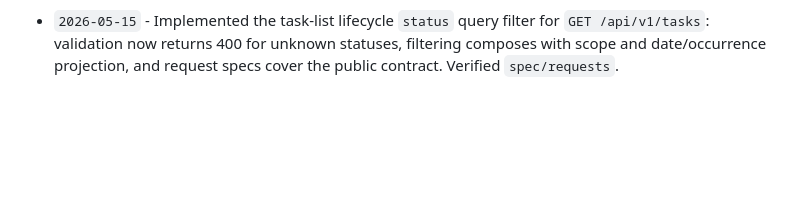
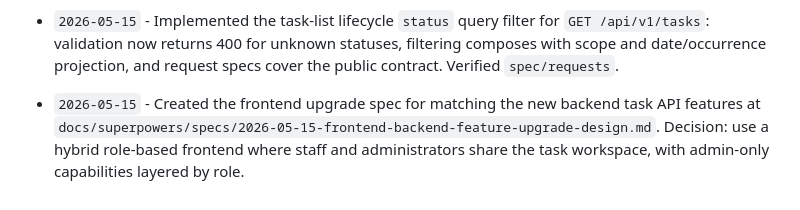
Before and after one commit to Daaarin/medod_test, a Markdown page: HISTORY.md, the part around the change. Drawn GitHub-style; blank space fills up the shorter version.

Commit message:
Add frontend backend feature upgrade spec

```diff
--- a/HISTORY.md
+++ b/HISTORY.md
@@ -57,3 +57,4 @@ Format for entries:
 - `2026-05-15` - Fixed PR #4 review findings: blocked all `Task` hard deletes, enabled public delegated/recurring task creation with initial occurrence scheduling, projected date-filtered task lists at occurrence level with `occurrence_status` filtering, completed recurring series when the last occurrence is skipped, and made delegation decline clear `next_run_at` plus cancel current occurrences. Verified full RSpec and RuboCop no-cache.
 - `2026-05-15` - Corrected the residual lifecycle `status` filter follow-up into a Superpowers spec at `docs/superpowers/specs/2026-05-15-task-list-status-filter-design.md` and removed the mistaken request-spec-only change. Next step is to implement controller-side status filtering from that spec.
 - `2026-05-15` - Implemented the task-list lifecycle `status` query filter for `GET /api/v1/tasks`: validation now returns 400 for unknown statuses, filtering composes with scope and date/occurrence projection, and request specs cover the public contract. Verified `spec/requests`.
+- `2026-05-15` - Created the frontend upgrade spec for matching the new backend task API features at `docs/superpowers/specs/2026-05-15-frontend-backend-feature-upgrade-design.md`. Decision: use a hybrid role-based frontend where staff and administrators share the task workspace, with admin-only capabilities layered by role.
```
Also changed, not shown: 1 other file.
